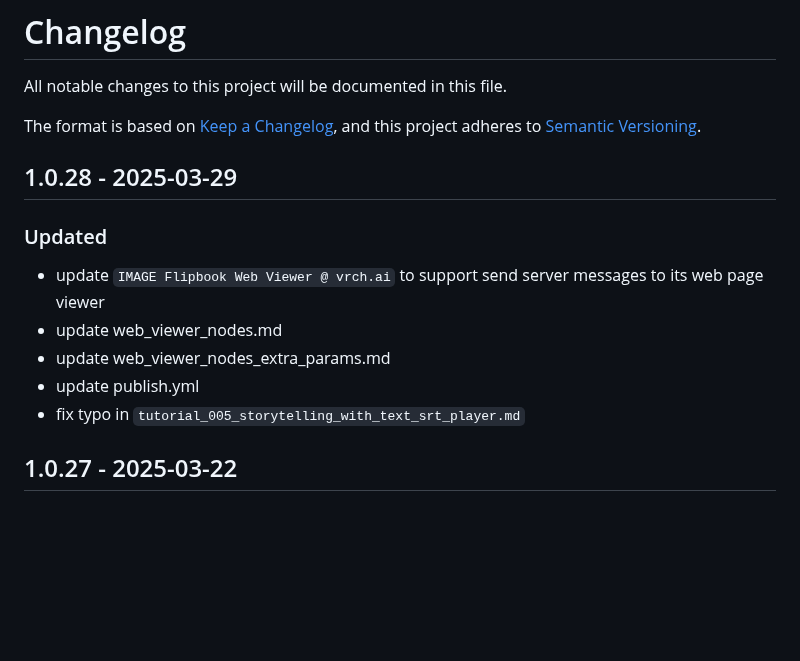
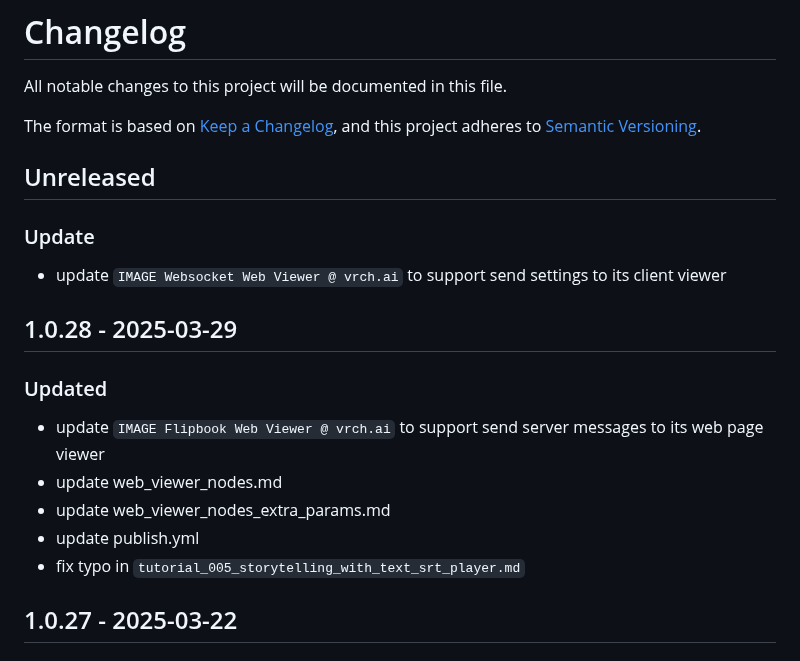
Before and after one commit to VrchStudio/comfyui-web-viewer, a Markdown page: CHANGELOG.md, the part around the change. Rendered like a GitHub page; blank space fills up the shorter version.

```diff
--- a/CHANGELOG.md
+++ b/CHANGELOG.md
@@ -4,6 +4,12 @@ All notable changes to this project will be documented in this file.
 
 The format is based on [Keep a Changelog](https://keepachangelog.com/en/1.0.0/),
 and this project adheres to [Semantic Versioning](https://semver.org/spec/v2.0.0.html).
+
+## Unreleased
+
+### Update
+
+- update `IMAGE Websocket Web Viewer @ vrch.ai` to support send settings to its client viewer
 
 ## 1.0.28 - 2025-03-29
 
@@ -14,7 +20,6 @@ and this project adheres to [Semantic Versioning](https://semver.org/spec/v2.0.0
 - update web_viewer_nodes_extra_params.md
 - update publish.yml
 - fix typo in `tutorial_005_storytelling_with_text_srt_player.md`
-
 
 ## 1.0.27 - 2025-03-22
 
```
